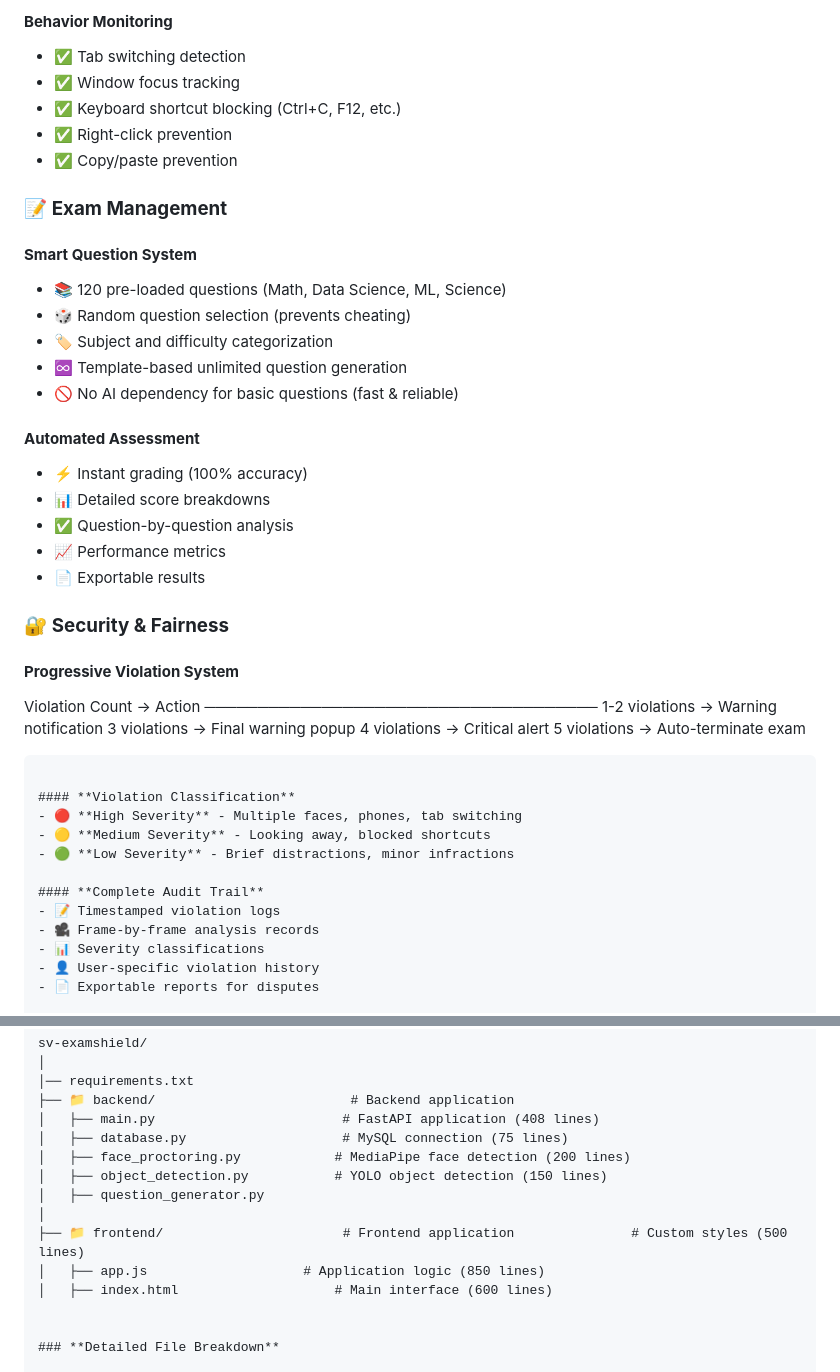
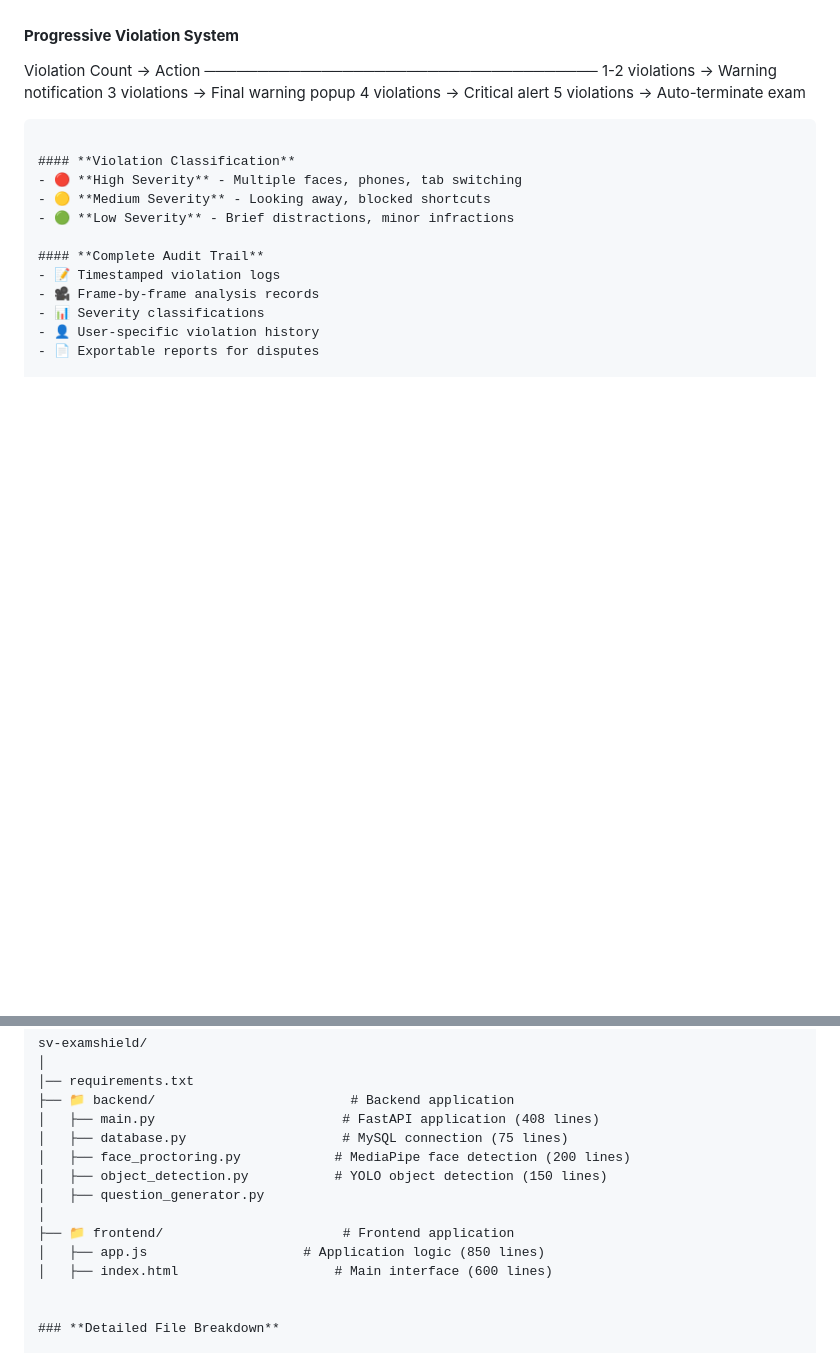
Before and after one commit to gethubvikas123/SV-ExamShield---AI-Powered-Exam-Proctoring-System-, a Markdown page: README.md, 2 parts joined by grey strips. Rendered like a GitHub page; blank space fills up the shorter version.

```diff
--- a/README.md
+++ b/README.md
@@ -132,27 +60,3 @@ SV ExamShield is a comprehensive proctoring system designed for educational inst
-#### **Behavior Monitoring**
-- ✅ Tab switching detection
-- ✅ Window focus tracking
-- ✅ Keyboard shortcut blocking (Ctrl+C, F12, etc.)
-- ✅ Right-click prevention
-- ✅ Copy/paste prevention
-
-### 📝 **Exam Management**
-
-#### **Smart Question System**
-- 📚 120 pre-loaded questions (Math, Data Science, ML, Science)
-- 🎲 Random question selection (prevents cheating)
-- 🏷️ Subject and difficulty categorization
-- ♾️ Template-based unlimited question generation
-- 🚫 No AI dependency for basic questions (fast & reliable)
-
-#### **Automated Assessment**
-- ⚡ Instant grading (100% accuracy)
-- 📊 Detailed score breakdowns
-- ✅ Question-by-question analysis
-- 📈 Performance metrics
-- 📄 Exportable results
-
-### 🔐 **Security & Fairness**
 
 #### **Progressive Violation System**
 Violation Count → Action
@@ -243,7 +147,7 @@ sv-examshield/
 │   ├── object_detection.py           # YOLO object detection (150 lines)
 │   ├── question_generator.py
 │
-├── 📁 frontend/                       # Frontend application               # Custom styles (500 lines)
+├── 📁 frontend/                       # Frontend application
 │   ├── app.js                    # Application logic (850 lines)
 │   ├── index.html                    # Main interface (600 lines)
 
```
Also changed, not shown: other parts of README.md (+0 -72 lines).
